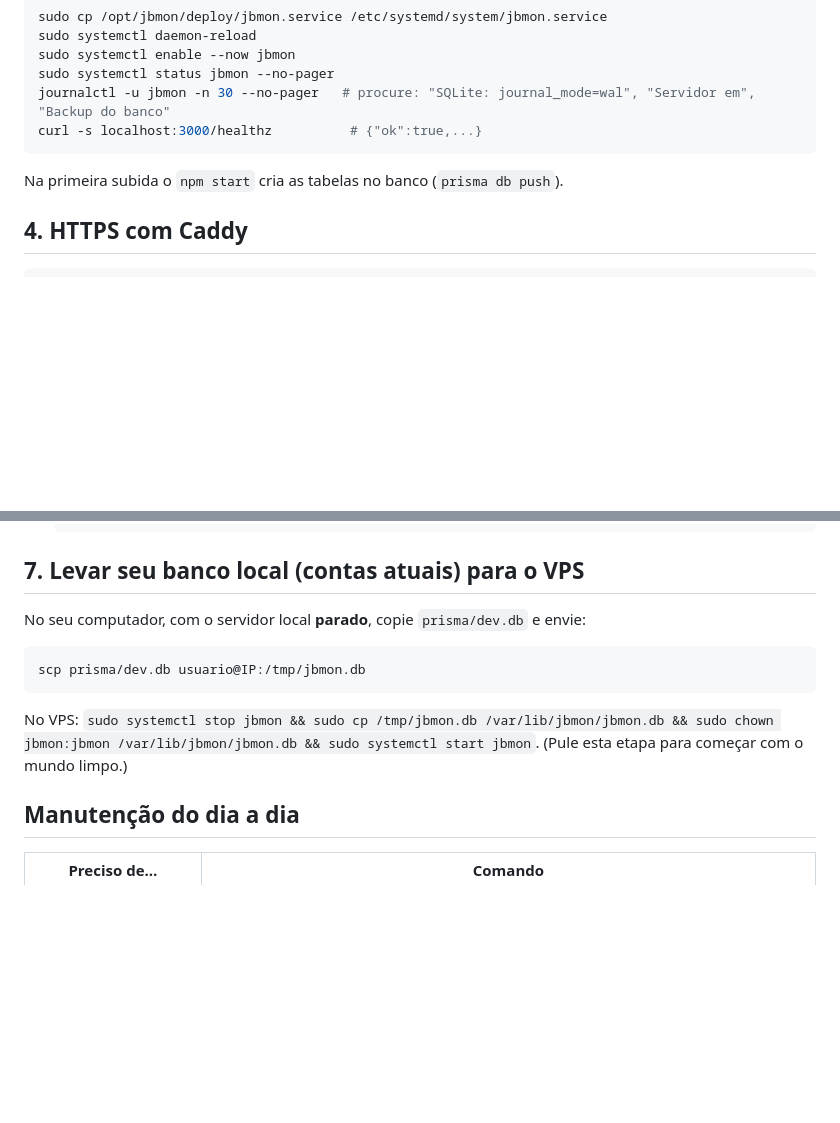
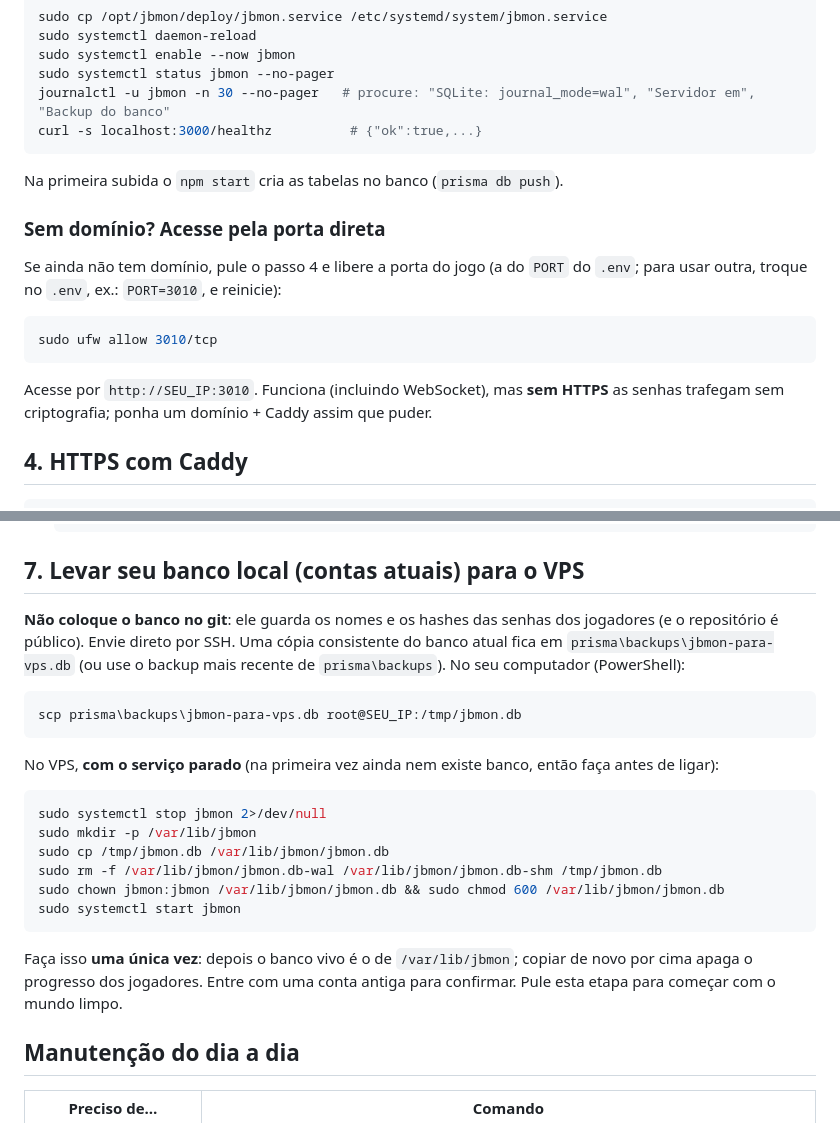
Before and after one commit to luhanviniciuss/jbmon, a Markdown page: DEPLOY.md, 2 parts joined by grey strips. Rendered like a GitHub page; blank space fills up the shorter version.

Commit message:
DEPLOY.md: levar o banco por SSH (nunca pelo git) e acesso por porta direta
Co-Authored-By: Claude Sonnet 5 <noreply@anthropic.com>

````diff
--- a/DEPLOY.md
+++ b/DEPLOY.md
@@ -59,6 +59,13 @@ curl -s localhost:3000/healthz          # {"ok":true,...}
 ```
 Na primeira subida o `npm start` cria as tabelas no banco (`prisma db push`).
 
+### Sem domínio? Acesse pela porta direta
+Se ainda não tem domínio, pule o passo 4 e libere a porta do jogo (a do `PORT` do `.env`; para usar outra, troque no `.env`, ex.: `PORT=3010`, e reinicie):
+```bash
+sudo ufw allow 3010/tcp
+```
+Acesse por `http://SEU_IP:3010`. Funciona (incluindo WebSocket), mas **sem HTTPS** as senhas trafegam sem criptografia; ponha um domínio + Caddy assim que puder.
+
 ## 4. HTTPS com Caddy
 ```bash
 sudo apt install -y debian-keyring debian-archive-keyring apt-transport-https
@@ -103,12 +110,23 @@ como o boss ativo, recomeça; a agenda de 3 h em 3 h do boss é guardada no banc
   ```
 
 ## 7. Levar seu banco local (contas atuais) para o VPS
-No seu computador, com o servidor local **parado**, copie `prisma/dev.db` e envie:
+**Não coloque o banco no git**: ele guarda os nomes e os hashes das senhas dos jogadores (e o repositório é público).
+Envie direto por SSH. Uma cópia consistente do banco atual fica em `prisma\backups\jbmon-para-vps.db` (ou use o backup mais recente
+de `prisma\backups`). No seu computador (PowerShell):
+```powershell
+scp prisma\backups\jbmon-para-vps.db root@SEU_IP:/tmp/jbmon.db
+```
+No VPS, **com o serviço parado** (na primeira vez ainda nem existe banco, então faça antes de ligar):
 ```bash
-scp prisma/dev.db usuario@IP:/tmp/jbmon.db
+sudo systemctl stop jbmon 2>/dev/null
+sudo mkdir -p /var/lib/jbmon
+sudo cp /tmp/jbmon.db /var/lib/jbmon/jbmon.db
+sudo rm -f /var/lib/jbmon/jbmon.db-wal /var/lib/jbmon/jbmon.db-shm /tmp/jbmon.db
+sudo chown jbmon:jbmon /var/lib/jbmon/jbmon.db && sudo chmod 600 /var/lib/jbmon/jbmon.db
+sudo systemctl start jbmon
 ```
-No VPS: `sudo systemctl stop jbmon && sudo cp /tmp/jbmon.db /var/lib/jbmon/jbmon.db && sudo chown jbmon:jbmon /var/lib/jbmon/jbmon.db && sudo systemctl start jbmon`.
-(Pule esta etapa para começar com o mundo limpo.)
+Faça isso **uma única vez**: depois o banco vivo é o de `/var/lib/jbmon`; copiar de novo por cima apaga o progresso dos jogadores.
+Entre com uma conta antiga para confirmar. Pule esta etapa para começar com o mundo limpo.
 
 ## Manutenção do dia a dia
 | Preciso de… | Comando |
````
